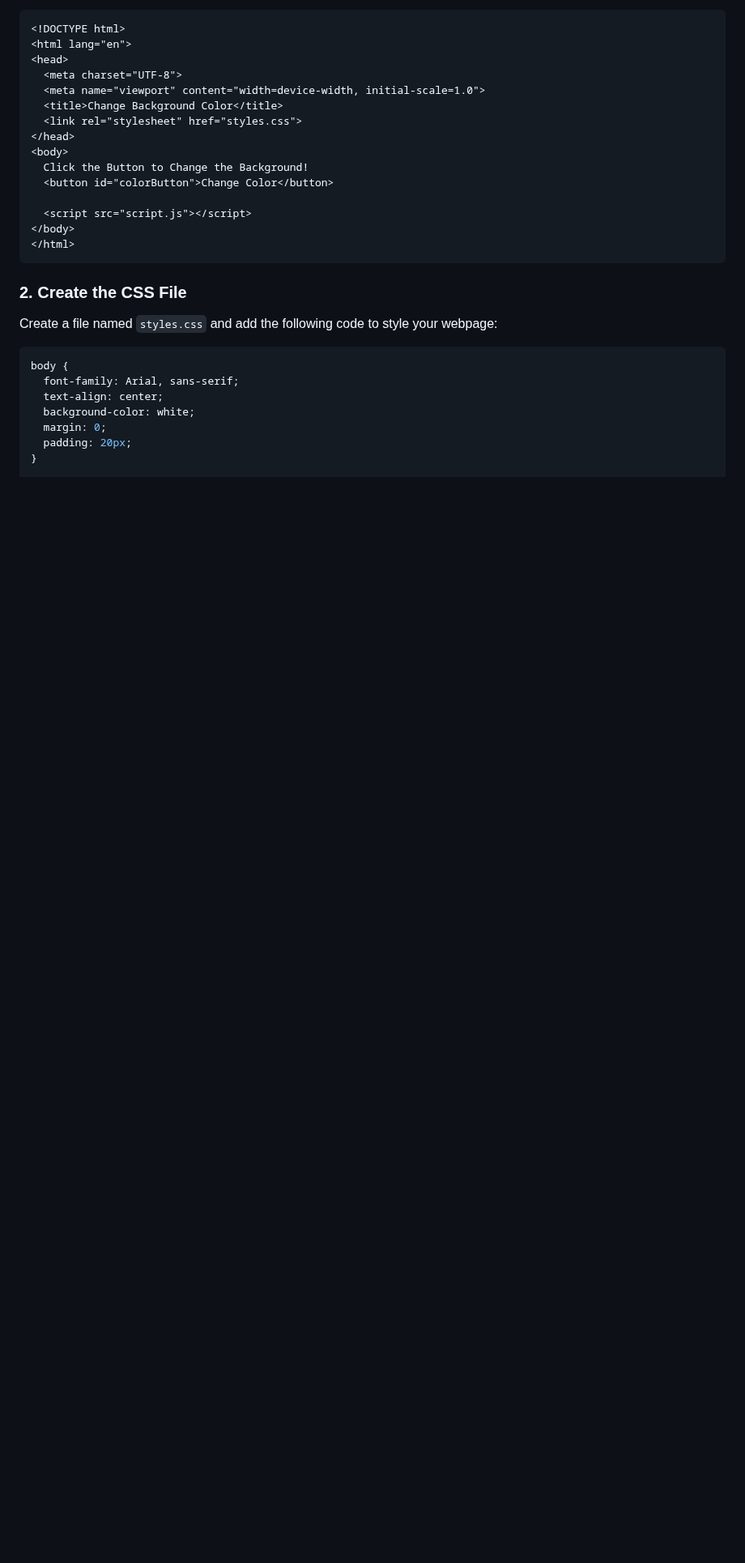
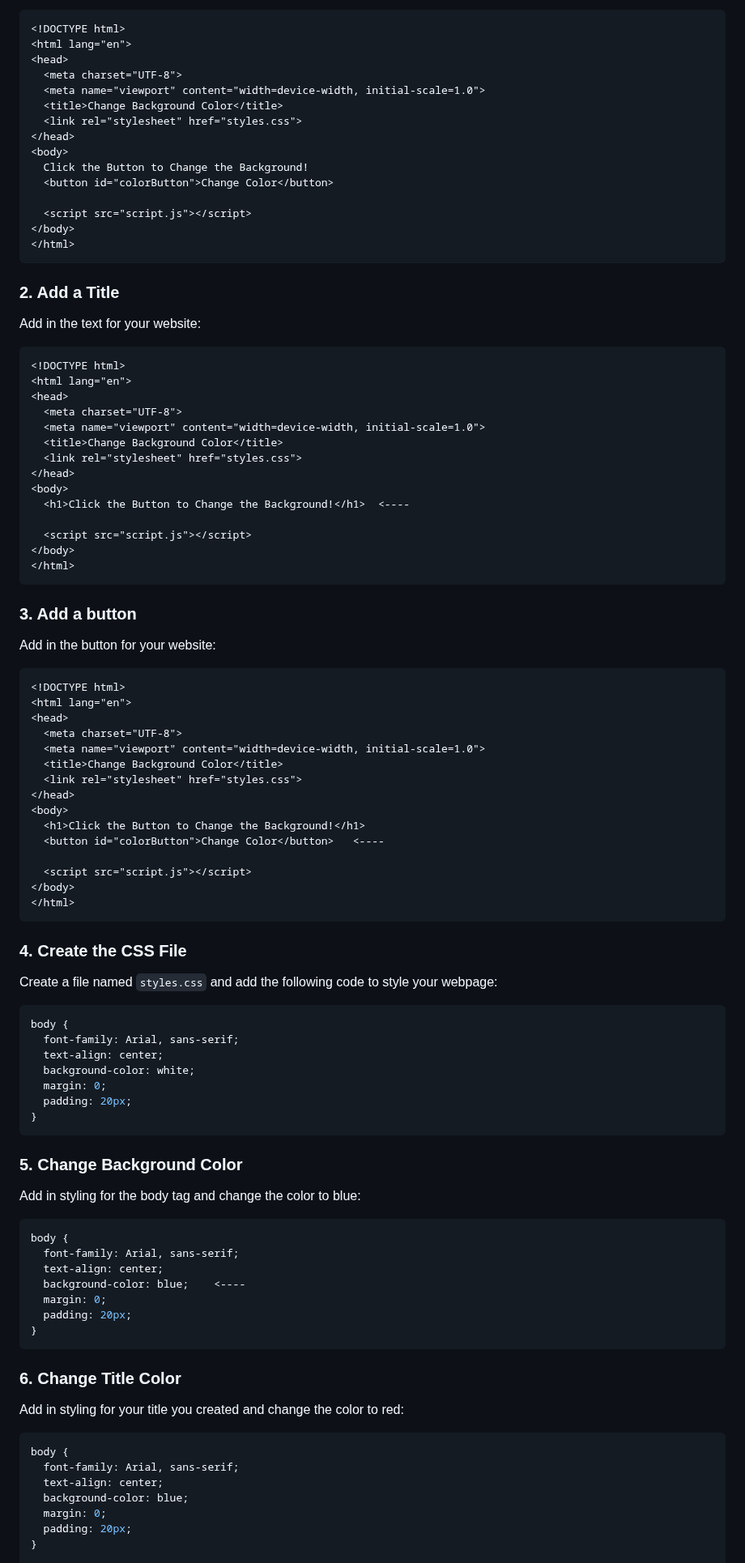
Before and after one commit to lukepag/background-color-change-solution, a Markdown page: README.md, the part around one of its changes. Shown at 81% size. Drawn GitHub-style; blank space fills up the shorter version.

````diff
--- a/README.md
+++ b/README.md
@@ -55,7 +57,51 @@ Open your code editor and create a file named `index.html`. Add the following co
 </body>
 </html>
 ```
-### 2. Create the CSS File
+
+### 2. Add a Title
+
+Add in the text for your website:
+
+```html
+<!DOCTYPE html>
+<html lang="en">
+<head>
+  <meta charset="UTF-8">
+  <meta name="viewport" content="width=device-width, initial-scale=1.0">
+  <title>Change Background Color</title>
+  <link rel="stylesheet" href="styles.css">
+</head>
+<body>
+  <h1>Click the Button to Change the Background!</h1>  <----
+
+  <script src="script.js"></script>
+</body>
+</html>
+```
+
+### 3. Add a button
+
+Add in the button for your website:
+
+```html
+<!DOCTYPE html>
+<html lang="en">
+<head>
+  <meta charset="UTF-8">
+  <meta name="viewport" content="width=device-width, initial-scale=1.0">
+  <title>Change Background Color</title>
+  <link rel="stylesheet" href="styles.css">
+</head>
+<body>
+  <h1>Click the Button to Change the Background!</h1>
+  <button id="colorButton">Change Color</button>   <----
+
+  <script src="script.js"></script>
+</body>
+</html>
+```
+
+### 4. Create the CSS File
 
 Create a file named `styles.css` and add the following code to style your webpage:
 
@@ -67,5 +113,33 @@ body {
   margin: 0;
   padding: 20px;
 }
+```
+
+### 5. Change Background Color
+
+Add in styling for the body tag and change the color to blue:
+
+```css
+body {
+  font-family: Arial, sans-serif;
+  text-align: center;
+  background-color: blue;    <----
+  margin: 0;
+  padding: 20px;
+}
+```
+
+### 6. Change Title Color
+
+Add in styling for your title you created and change the color to red:
+
+```css
+body {
+  font-family: Arial, sans-serif;
+  text-align: center;
+  background-color: blue;
+  margin: 0;
+  padding: 20px;
+}
 
 h1 {
````
Also changed, not shown: other parts of README.md (+51 -40 lines).
